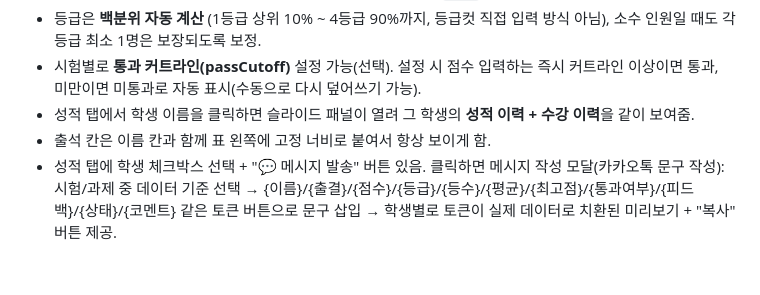
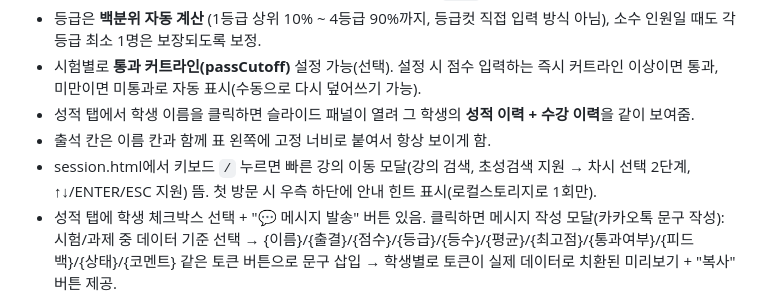
Before and after one commit to mingwan0309/my-homepage, a Markdown page: CLAUDE.md, the part around the change. GitHub-like rendering; blank space fills up the shorter version.

Commit message:
CLAUDE.md - 빠른 강의 이동 모달 기능 반영

```diff
--- a/CLAUDE.md
+++ b/CLAUDE.md
@@ -84,6 +84,7 @@
 - 시험별로 **통과 커트라인(passCutoff)** 설정 가능(선택). 설정 시 점수 입력하는 즉시 커트라인 이상이면 통과, 미만이면 미통과로 자동 표시(수동으로 다시 덮어쓰기 가능).
 - 성적 탭에서 학생 이름을 클릭하면 슬라이드 패널이 열려 그 학생의 **성적 이력 + 수강 이력**을 같이 보여줌.
 - 출석 칸은 이름 칸과 함께 표 왼쪽에 고정 너비로 붙여서 항상 보이게 함.
+- session.html에서 키보드 `/` 누르면 빠른 강의 이동 모달(강의 검색, 초성검색 지원 → 차시 선택 2단계, ↑↓/ENTER/ESC 지원) 뜸. 첫 방문 시 우측 하단에 안내 힌트 표시(로컬스토리지로 1회만).
 - 성적 탭에 학생 체크박스 선택 + "💬 메시지 발송" 버튼 있음. 클릭하면 메시지 작성 모달(카카오톡 문구 작성): 시험/과제 중 데이터 기준 선택 → {이름}/{출결}/{점수}/{등급}/{등수}/{평균}/{최고점}/{통과여부}/{피드백}/{상태}/{코멘트} 같은 토큰 버튼으로 문구 삽입 → 학생별로 토큰이 실제 데이터로 치환된 미리보기 + "복사" 버튼 제공.
   - **중요: 실제 카카오톡/문자 자동 발송 기능은 아직 연결 안 됨** (유료 카카오 알림톡 API 필요, 비용 발생하므로 사용자 승인 없이 구현 금지). 지금은 학생별 문구를 만들어 복사해서 수동으로 보내는 용도까지만 완성.
 - 과제 탭은 시험 탭과 완전히 동일한 목록/상세 구조(목록 카드 + "+ 과제 추가" + 클릭 시 상세에서 이름/날짜 수정·삭제). `homeworks`/`hw_status` 컬렉션 별도 사용.
```
